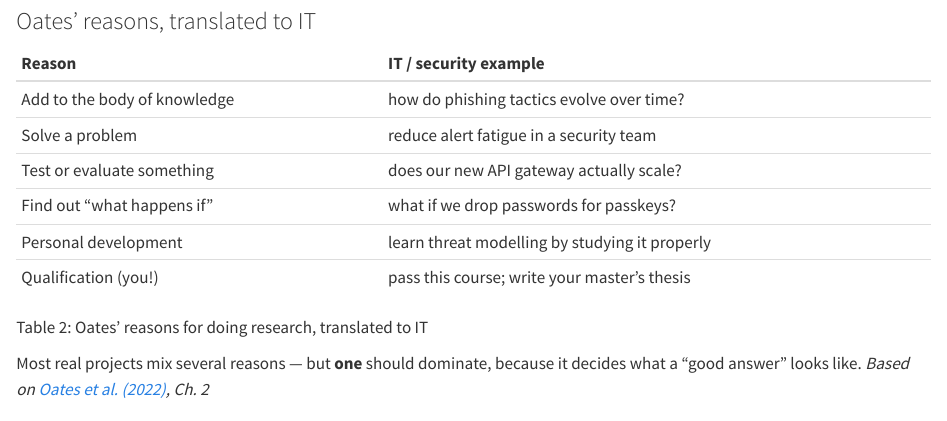
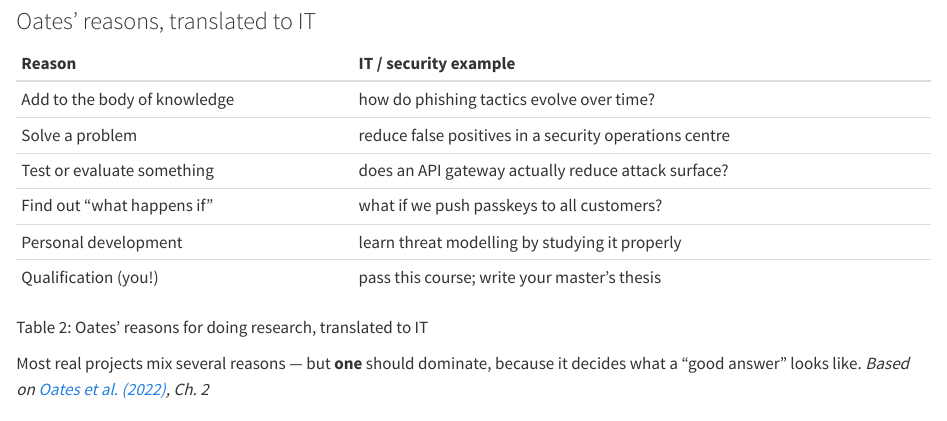
Before and after one commit to tamling/ikt448, a Quarto document (chapters/03-purpose-and-products.qmd): the page in a window 1100 px wide, from 4970 px down. Rendered offline with R 4.5, knitr and Pandoc in place of Quarto, with nearby package versions.

Commit message:
ch03: Table 3.2 uses the same examples as the text
Besides the two rows named in the annotation (false positives, attack surface) the "what happens if" row also differed (drop passwords for passkeys vs. push passkeys to all customers) and now follows the text as well.

Annotation: QbF2YtQ6EfG0W_-p5ixkpg
Type: editorial
Origin: model
Co-Authored-By: Claude Opus 5.5 <noreply@anthropic.com>
Claude-Session: https://claude.ai/code/session_01U67nRNtRkB25EHYj2scWyj

```diff
--- a/chapters/03-purpose-and-products.qmd
+++ b/chapters/03-purpose-and-products.qmd
@@ -105,11 +105,11 @@ If you can fill this table for your own project, your essay is essentially outli
 
 ::: {#tbl-03-2}
   **Reason**                     **IT / security example**
-  ------------------------------ ------------------------------------------------
+  ------------------------------ --------------------------------------------------------
   Add to the body of knowledge   how do phishing tactics evolve over time?
-  Solve a problem                reduce alert fatigue in a security team
-  Test or evaluate something     does our new API gateway actually scale?
-  Find out "what happens if"     what if we drop passwords for passkeys?
+  Solve a problem                reduce false positives in a security operations centre
+  Test or evaluate something     does an API gateway actually reduce attack surface?
+  Find out "what happens if"     what if we push passkeys to all customers?
   Personal development           learn threat modelling by studying it properly
   Qualification (you!)           pass this course; write your master's thesis
 
```
Also changed, not shown: legacy/IKT448_Script.tex.
